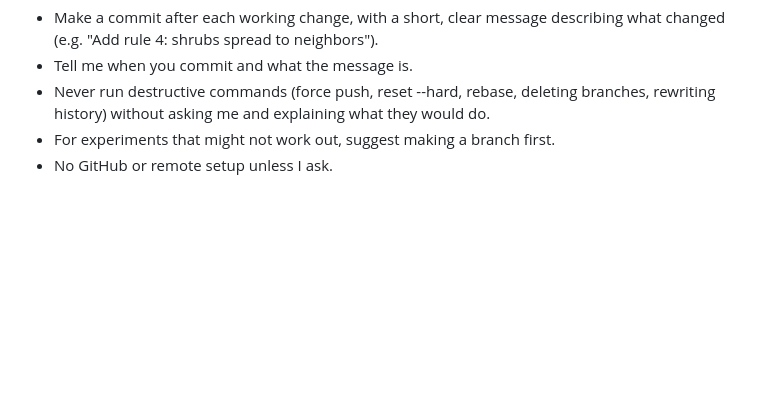
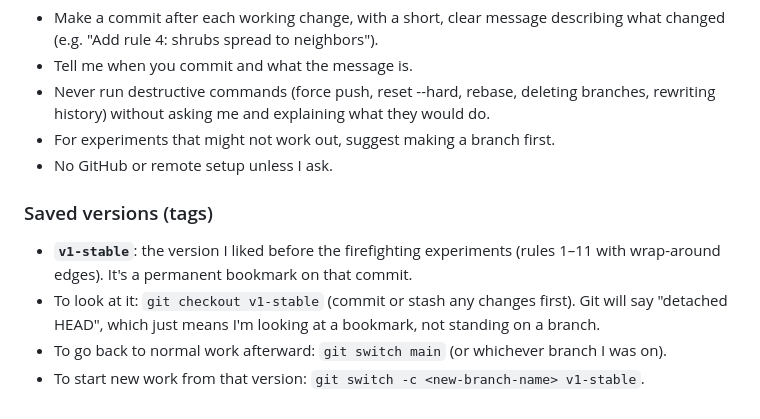
Before and after one commit to mte222/design6197-project1, a Markdown page: CLAUDE.md, the part around the change. Rendered like a GitHub page; blank space fills up the shorter version.

Commit message:
Add note about v1-stable tag to CLAUDE.md
Co-Authored-By: Claude Opus 5.5 <noreply@anthropic.com>

```diff
--- a/CLAUDE.md
+++ b/CLAUDE.md
@@ -99,3 +99,9 @@ I am learning Git through this project.
 - Never run destructive commands (force push, reset --hard, rebase, deleting branches, rewriting history) without asking me and explaining what they would do.
 - For experiments that might not work out, suggest making a branch first.
 - No GitHub or remote setup unless I ask.
+
+### Saved versions (tags)
+- **`v1-stable`**: the version I liked before the firefighting experiments (rules 1–11 with wrap-around edges). It's a permanent bookmark on that commit.
+- To look at it: `git checkout v1-stable` (commit or stash any changes first). Git will say "detached HEAD", which just means I'm looking at a bookmark, not standing on a branch.
+- To go back to normal work afterward: `git switch main` (or whichever branch I was on).
+- To start new work from that version: `git switch -c <new-branch-name> v1-stable`.
```
